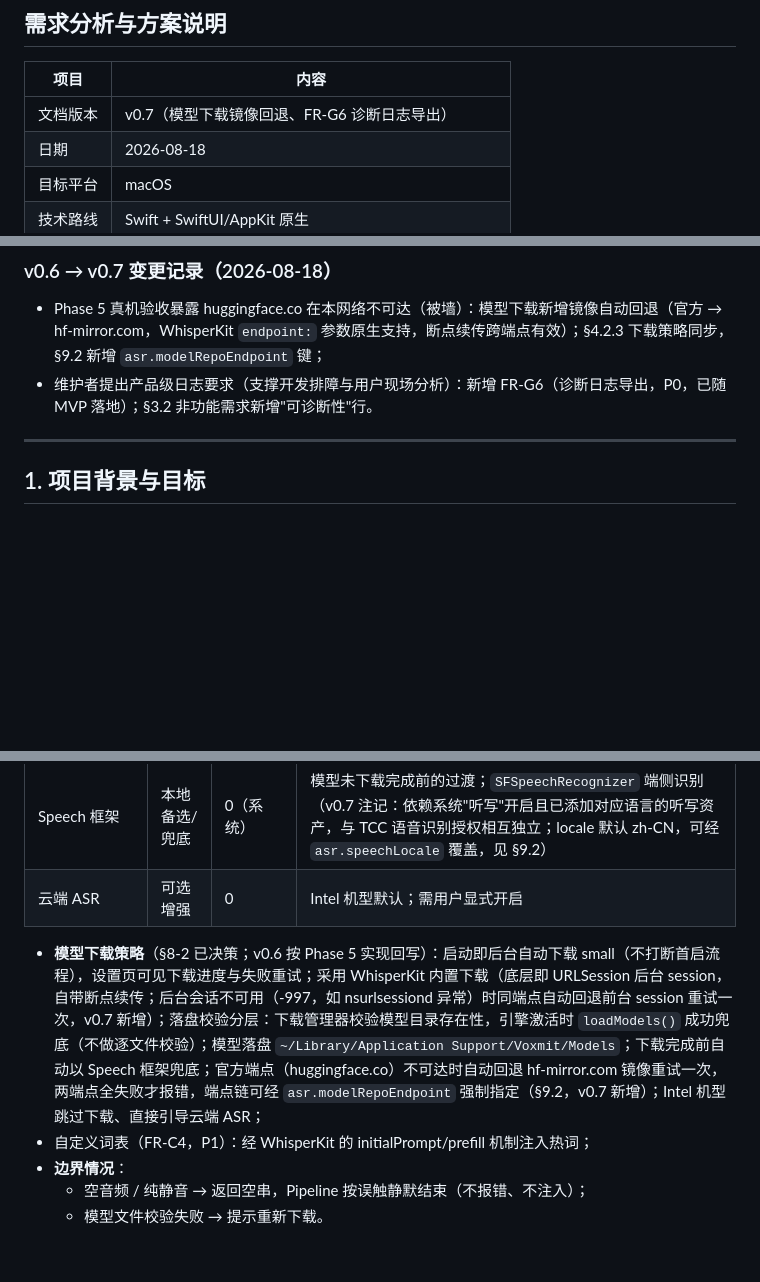
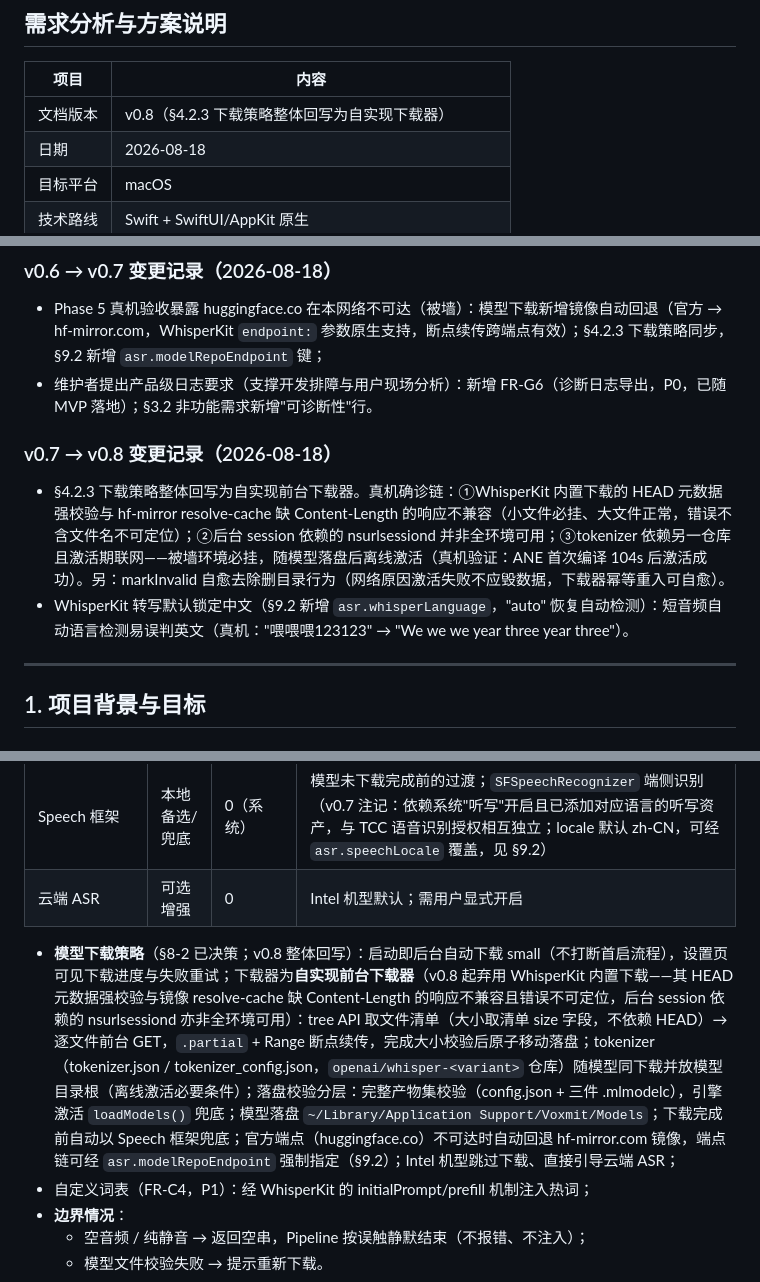
Before and after one commit to scottli139/voxmit, a Markdown page: 语音编程工具-需求分析与方案说明.md, 3 parts joined by grey strips. Drawn GitHub-style; blank space fills up the shorter version.

Commit message:
docs: 需求文档 v0.8（§4.2.3 下载策略回写自实现下载器 + asr.whisperLanguage）
- §4.2.3：弃用 WhisperKit 内置下载，回写自实现前台下载器全链路（tree 清单/
  .partial 续传/原子落盘/tokenizer 随模型/完整产物集校验）；markInvalid 去删除化
- §9.2 新增 asr.whisperLanguage（默认 zh，auto 恢复自动检测）
- AGENTS.md 版本号同步 v0.8

Model: Kimi K3

```diff
--- a/语音编程工具-需求分析与方案说明.md
+++ b/语音编程工具-需求分析与方案说明.md
@@ -4,7 +4,7 @@
 
 | 项目 | 内容 |
 |---|---|
-| 文档版本 | v0.7（模型下载镜像回退、FR-G6 诊断日志导出） |
+| 文档版本 | v0.8（§4.2.3 下载策略整体回写为自实现下载器） |
 | 日期 | 2026-08-18 |
 | 目标平台 | macOS |
 | 技术路线 | Swift + SwiftUI/AppKit 原生 |
@@ -53,6 +53,11 @@
 
 - Phase 5 真机验收暴露 huggingface.co 在本网络不可达（被墙）：模型下载新增镜像自动回退（官方 → hf-mirror.com，WhisperKit `endpoint:` 参数原生支持，断点续传跨端点有效）；§4.2.3 下载策略同步，§9.2 新增 `asr.modelRepoEndpoint` 键；
 - 维护者提出产品级日志要求（支撑开发排障与用户现场分析）：新增 FR-G6（诊断日志导出，P0，已随 MVP 落地）；§3.2 非功能需求新增"可诊断性"行。
+
+### v0.7 → v0.8 变更记录（2026-08-18）
+
+- §4.2.3 下载策略整体回写为自实现前台下载器。真机确诊链：①WhisperKit 内置下载的 HEAD 元数据强校验与 hf-mirror resolve-cache 缺 Content-Length 的响应不兼容（小文件必挂、大文件正常，错误不含文件名不可定位）；②后台 session 依赖的 nsurlsessiond 并非全环境可用；③tokenizer 依赖另一仓库且激活期联网——被墙环境必挂，随模型落盘后离线激活（真机验证：ANE 首次编译 104s 后激活成功）。另：markInvalid 自愈去除删目录行为（网络原因激活失败不应毁数据，下载器幂等重入可自愈）。
+- WhisperKit 转写默认锁定中文（§9.2 新增 `asr.whisperLanguage`，"auto" 恢复自动检测）：短音频自动语言检测易误判英文（真机："喂喂喂123123" → "We we we year three year three"）。
 
 ---
 
@@ -348,7 +353,7 @@ flowchart TB
 | Speech 框架 | 本地备选/兜底 | 0（系统） | 模型未下载完成前的过渡；`SFSpeechRecognizer` 端侧识别（v0.7 注记：依赖系统"听写"开启且已添加对应语言的听写资产，与 TCC 语音识别授权相互独立；locale 默认 zh-CN，可经 `asr.speechLocale` 覆盖，见 §9.2） |
 | 云端 ASR | 可选增强 | 0 | Intel 机型默认；需用户显式开启 |
 
-- **模型下载策略**（§8-2 已决策；v0.6 按 Phase 5 实现回写）：启动即后台自动下载 small（不打断首启流程），设置页可见下载进度与失败重试；采用 WhisperKit 内置下载（底层即 URLSession 后台 session，自带断点续传；后台会话不可用（-997，如 nsurlsessiond 异常）时同端点自动回退前台 session 重试一次，v0.7 新增）；落盘校验分层：下载管理器校验模型目录存在性，引擎激活时 `loadModels()` 成功兜底（不做逐文件校验）；模型落盘 `~/Library/Application Support/Voxmit/Models`；下载完成前自动以 Speech 框架兜底；官方端点（huggingface.co）不可达时自动回退 hf-mirror.com 镜像重试一次，两端点全失败才报错，端点链可经 `asr.modelRepoEndpoint` 强制指定（§9.2，v0.7 新增）；Intel 机型跳过下载、直接引导云端 ASR；
+- **模型下载策略**（§8-2 已决策；v0.8 整体回写）：启动即后台自动下载 small（不打断首启流程），设置页可见下载进度与失败重试；下载器为**自实现前台下载器**（v0.8 起弃用 WhisperKit 内置下载——其 HEAD 元数据强校验与镜像 resolve-cache 缺 Content-Length 的响应不兼容且错误不可定位，后台 session 依赖的 nsurlsessiond 亦非全环境可用）：tree API 取文件清单（大小取清单 size 字段，不依赖 HEAD）→ 逐文件前台 GET，`.partial` + Range 断点续传，完成大小校验后原子移动落盘；tokenizer（tokenizer.json / tokenizer_config.json，`openai/whisper-<variant>` 仓库）随模型同下载并放模型目录根（离线激活必要条件）；落盘校验分层：完整产物集校验（config.json + 三件 .mlmodelc），引擎激活 `loadModels()` 兜底；模型落盘 `~/Library/Application Support/Voxmit/Models`；下载完成前自动以 Speech 框架兜底；官方端点（huggingface.co）不可达时自动回退 hf-mirror.com 镜像，端点链可经 `asr.modelRepoEndpoint` 强制指定（§9.2）；Intel 机型跳过下载、直接引导云端 ASR；
 - 自定义词表（FR-C4，P1）：经 WhisperKit 的 initialPrompt/prefill 机制注入热词；
 - **边界情况**：
   - 空音频 / 纯静音 → 返回空串，Pipeline 按误触静默结束（不报错、不注入）；
```
Also changed, not shown: other parts of 语音编程工具-需求分析与方案说明.md (+1 -0 lines), AGENTS.md (+1 -1 lines).
